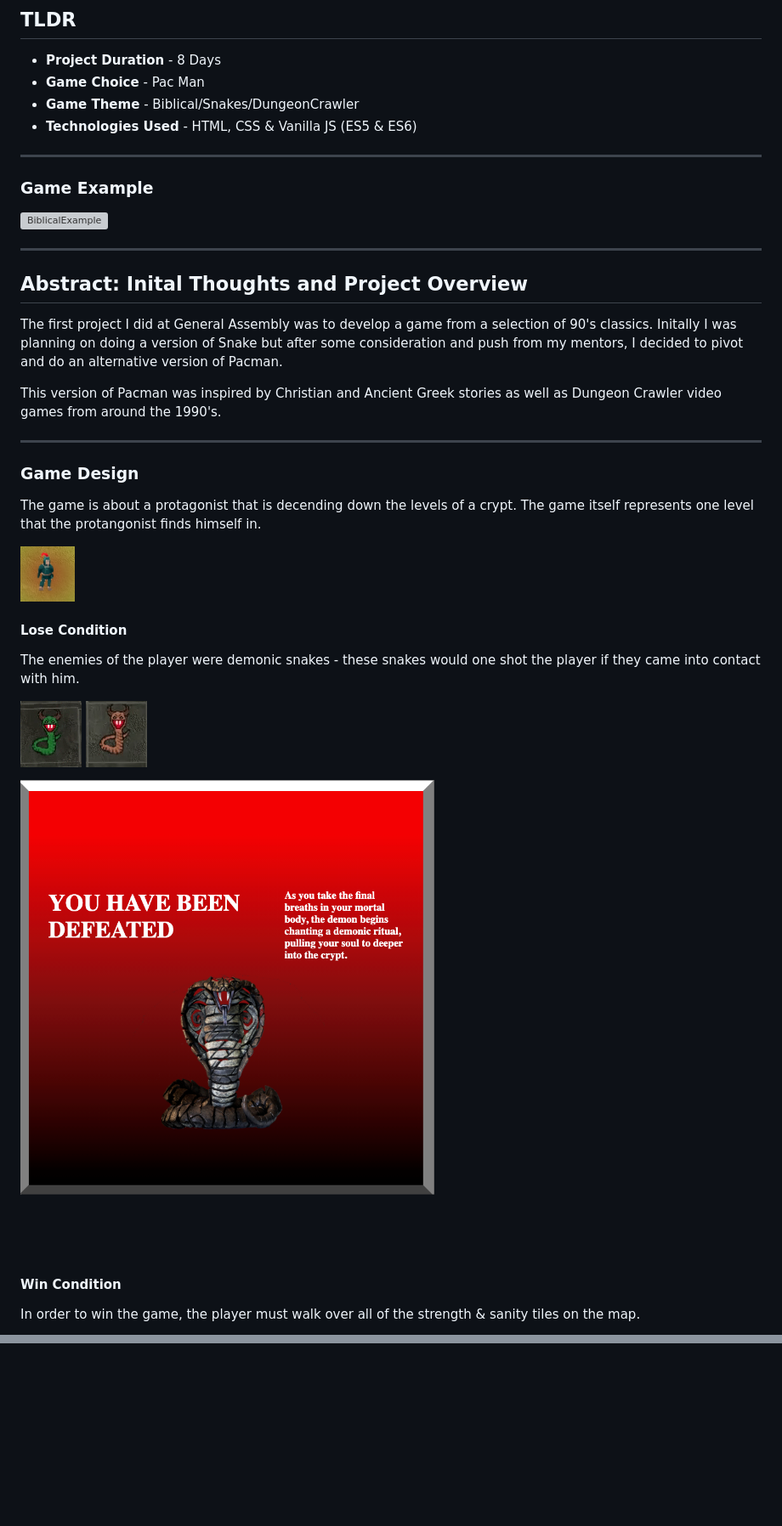
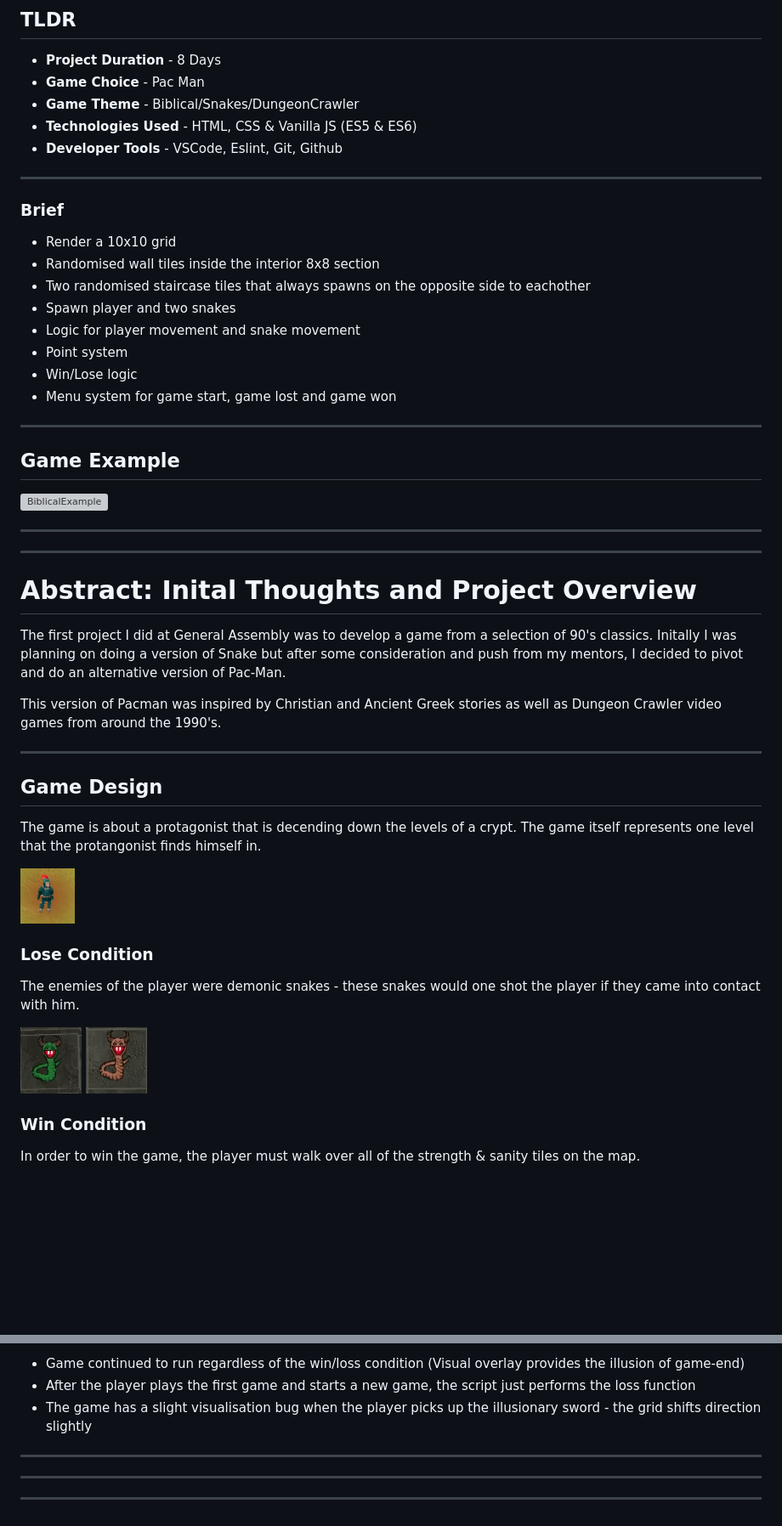
Before and after one commit to LewisJones0/SEI-Project-1, a Markdown page: README.md, 2 parts joined by grey strips. Shown: that part at 85% size. GitHub-like rendering; blank space fills up the shorter version; grey boxes are pictures that could not be loaded.

```diff
--- a/README.md
+++ b/README.md
@@ -6,38 +6,49 @@
 - **Game Choice** - Pac Man
 - **Game Theme** - Biblical/Snakes/DungeonCrawler
 - **Technologies Used** - HTML, CSS & Vanilla JS (ES5 & ES6)
+- **Developer Tools** - VSCode, Eslint, Git, Github
+____
+
+### Brief
+- Render a 10x10 grid
+- Randomised wall tiles inside the interior 8x8 section
+- Two randomised staircase tiles that always spawns on the opposite side to eachother
+- Spawn player and two snakes
+- Logic for player movement and snake movement
+- Point system
+- Win/Lose logic
+- Menu system for game start, game lost and game won
 
 ____
 
-### Game Example
+## Game Example
 
 ![BiblicalExample](/assets/README-content/BiblicalExample.gif)
 
 ____
+____
+# Abstract: Inital Thoughts and Project Overview
 
-## Abstract: Inital Thoughts and Project Overview
-
-The first project I did at General Assembly was to develop a game from a selection of 90's classics. Initally I was planning on doing a version of Snake but after some consideration and push from my mentors, I decided to pivot and do an alternative version of Pacman.
+The first project I did at General Assembly was to develop a game from a selection of 90's classics. Initally I was planning on doing a version of Snake but after some consideration and push from my mentors, I decided to pivot and do an alternative version of Pac-Man.
 
 This version of Pacman was inspired by Christian and Ancient Greek stories as well as Dungeon Crawler video games from around the 1990's.
 
 ____
 
-### Game Design
+
+## Game Design
 
 The game is about a protagonist that is decending down the levels of a crypt. The game itself represents one level that the protangonist finds himself in.
 
   ![Player](/assets/README-content/Player.png)
 
-#### Lose Condition
+### Lose Condition
 
 The enemies of the player were demonic snakes - these snakes would one shot the player if they came into contact with him.
 
   ![GreenSnake](/assets/README-content/greenSnake.gif) ![BrownSnake](/assets/README-content/brownSnake.gif)
 
-![Defeat](/assets/README-content/Defeat.png)
-
-#### Win Condition
+### Win Condition
 
 In order to win the game, the player must walk over all of the strength & sanity tiles on the map.
 
@@ -57,0 +96,6 @@ Working Push Test
+- Game continued to run regardless of the win/loss condition (Visual overlay provides the illusion of game-end)
+- After the player plays the first game and starts a new game, the script just performs the loss function
+- The game has a slight visualisation bug when the player picks up the illusionary sword - the grid shifts direction slightly
+____
+____
+____
```
Also changed, not shown: other parts of README.md (+32 -5 lines), assets/README-content/CodeExample.png (added).
